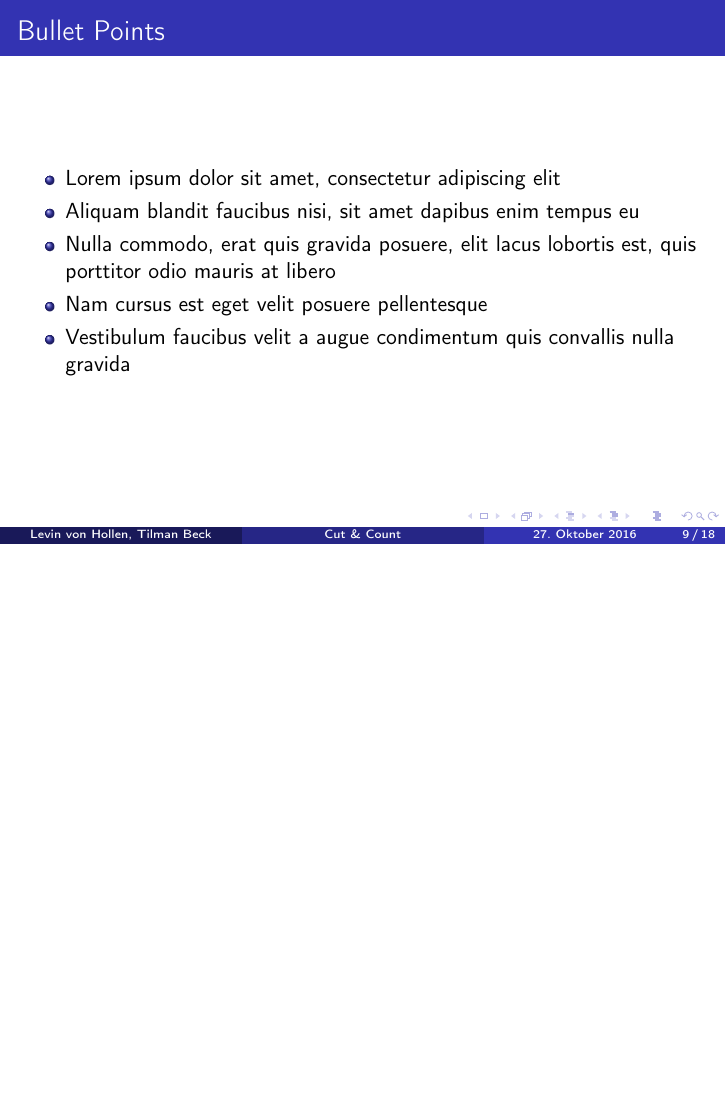
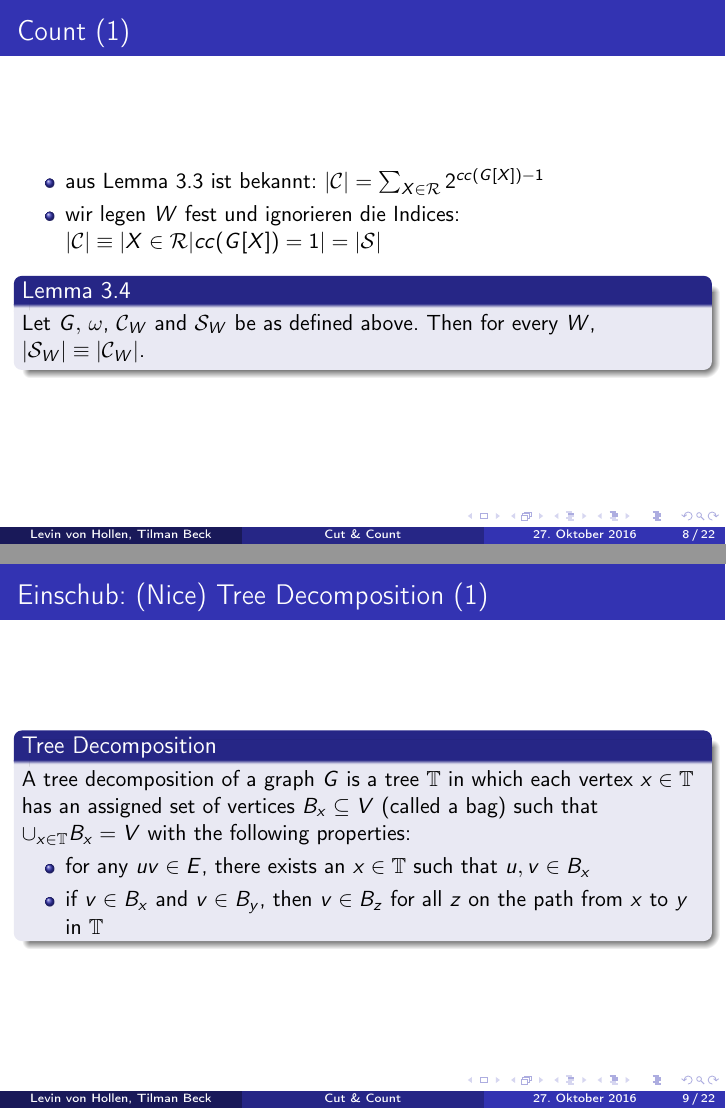
Before and after one commit to tilmanbeck/feedbackvertex, LaTeX slides (presentation/presentation_1.tex): page 9 of 18 before the commit and pages 8 and 9 of 22 after it, the two joined at a grey line, the shorter picture padded with empty space. Compiled offline with pdfLaTeX.

Commit message:
cut and count

```diff
--- a/presentation/presentation_1.tex
+++ b/presentation/presentation_1.tex
@@ -178,3 +178,40 @@ consistently cut subgraphs $(X,(X_1,X_2))$ such that $v_1 \in X_1$ is equal to $
 \end{frame}
 
 \subsection{Count}
+\begin{frame}
+\frametitle{Count (1)}
+\begin{itemize}
+\item aus Lemma 3.3 ist bekannt: $|\mathcal{C}|=\sum_{X \in \mathcal{R}} 2^{cc(G[X])-1}$
+\item wir legen $W$ fest und ignorieren die Indices: $|\mathcal{C}| \equiv |{X \in \mathcal{R} |cc(G[X]) = 1}| = |\mathcal{S}|$
+\end{itemize}
+\begin{block}{Lemma 3.4}
+Let $G,$ $\omega$, $\mathcal{C}_W$ and $\mathcal{S}_W$ be as defined above. Then for every $W$, $|\mathcal{S}_W| \equiv |\mathcal{C}_W|$.
+\end{block}
+\end{frame}
+%-------------------------
+\begin{frame}
+\frametitle{Einschub: (Nice) Tree Decomposition (1)}
+\begin{block}{Tree Decomposition}
+A tree decomposition of a graph $G$ is a tree $\mathbb{T}$ in which each vertex $x \in \mathbb{T}$ has an assigned set of vertices $B_x \subseteq V$ (called a bag) such that $\cup_{x \in \mathbb{T}} B_x = V$ with the following properties:
+\begin{itemize}
+\item for any $uv \in E$, there exists an $x \in \mathbb{T}$ such that $u,v \in B_x$
+\item if $v \in B_x$ and $v \in B_y$, then $v \in B_z$ for all $z$ on the path from $x$ to $y$ in $\mathbb{T}$
+\end{itemize}
+\end{block}
+
+\end{frame}
+%-------------------------
+\begin{frame}
+\frametitle{Einschub: (Nice) Tree Decomposition (2)}
+\begin{block}{Nice Tree Decomposition}
+\dots
+\begin{itemize}
+\item \textbf{Leaf bag}: a leaf $x$ of $\mathbb{T}$ with $B_x=\emptyset$
+\item \textbf{Introduce vertex bag}: an internal vertex $x$ of $\mathbb{T}$ with one child vertex $y$ for which $B_x = B_y \cup \{v\}$ for some $v \notin B_y$. This bag is said to introduce $v$
+\item \textbf{Introduce edge bag}: an internal vertex $x$ of $\mathbb{T}$ labeled with an edge $uv \in E$ with one child bag $y$ for which $u,v \in B_x = B_y$. This bag is said to introduce $uv$
+\item \textbf{Forget bag}: an internal vertex $x$ of $\mathbb{T}$ with one child bag $y$ for which $B_x=B_y \{v\}$ for some $v \in B_y$. This bag is said to forget $v$
+\item \textbf{Join bag}: an internal vertex $x$ with two children vertices $l$ and $r$ with $B_r=B_l$
+\end{itemize}
+\end{block}
+
+\end{frame}
```
Also changed, not shown: presentation/presentation_1.pdf, presentation/presentation_1.tex (8 more changed lines).
